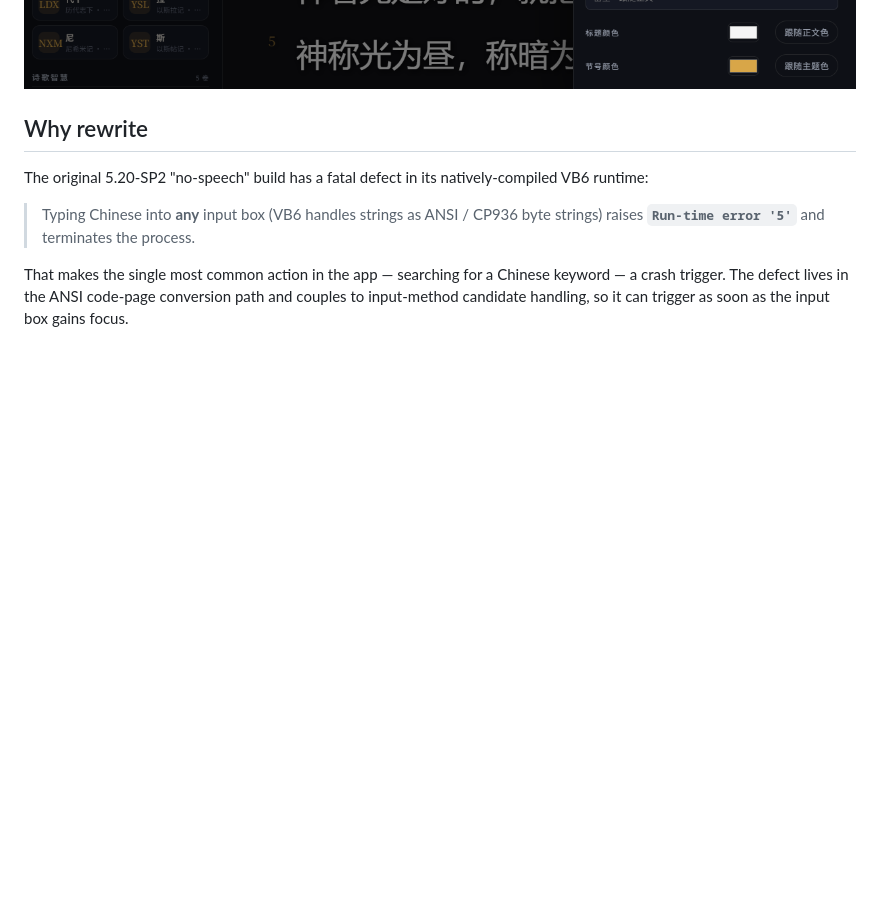
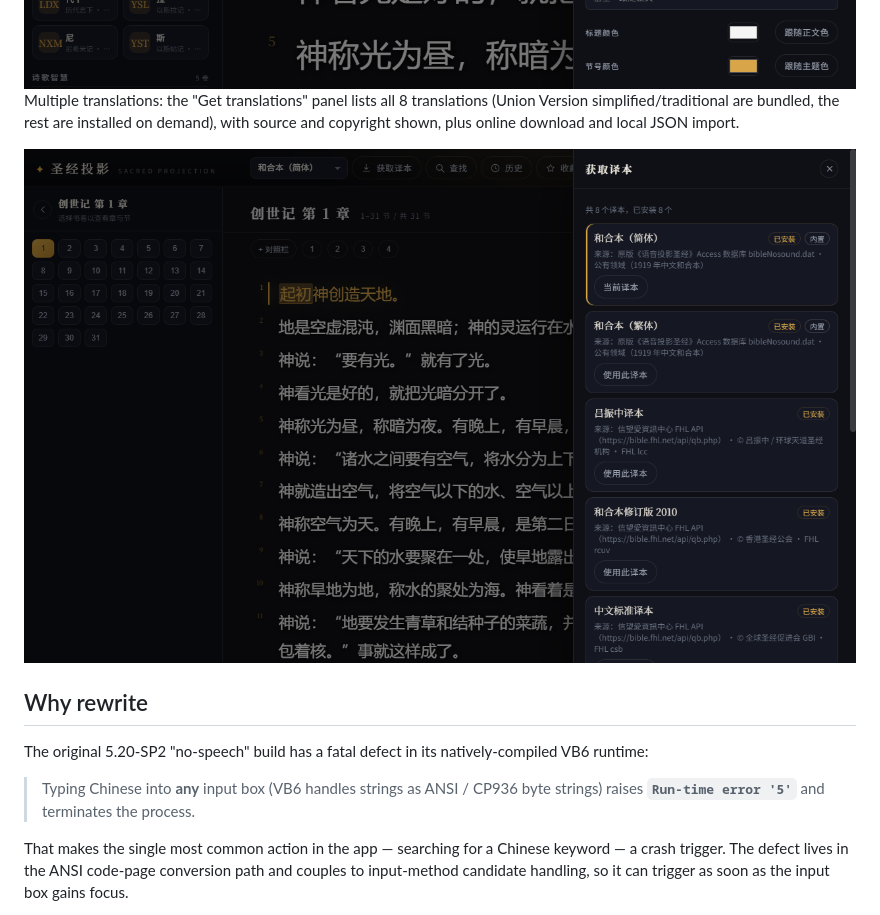
Before and after one commit to fenghaichao/bible-projection, a Markdown page: README.en.md, the part around the change. Drawn GitHub-style; pictures changed too: docs/images/versions-panel.png (added); blank space fills up the shorter version.

Commit message:
docs: 补充「获取译本」面板真实截图并嵌入 README

```diff
--- a/README.en.md
+++ b/README.en.md
@@ -38,6 +38,9 @@ text shadow / title font and title colour / verse-number colour / current-verse
 floating panel, and more.
 
 ![Settings panel](docs/images/settings-panel.png)
+Multiple translations: the "Get translations" panel lists all 8 translations (Union Version simplified/traditional are bundled, the rest are installed on demand), with source and copyright shown, plus online download and local JSON import.
+
+![Translations panel](docs/images/versions-panel.png)
 
 ## Why rewrite
 
```
Also changed, not shown: README.md (+3 -0 lines), docs/images/README.md (+4 -3 lines).
